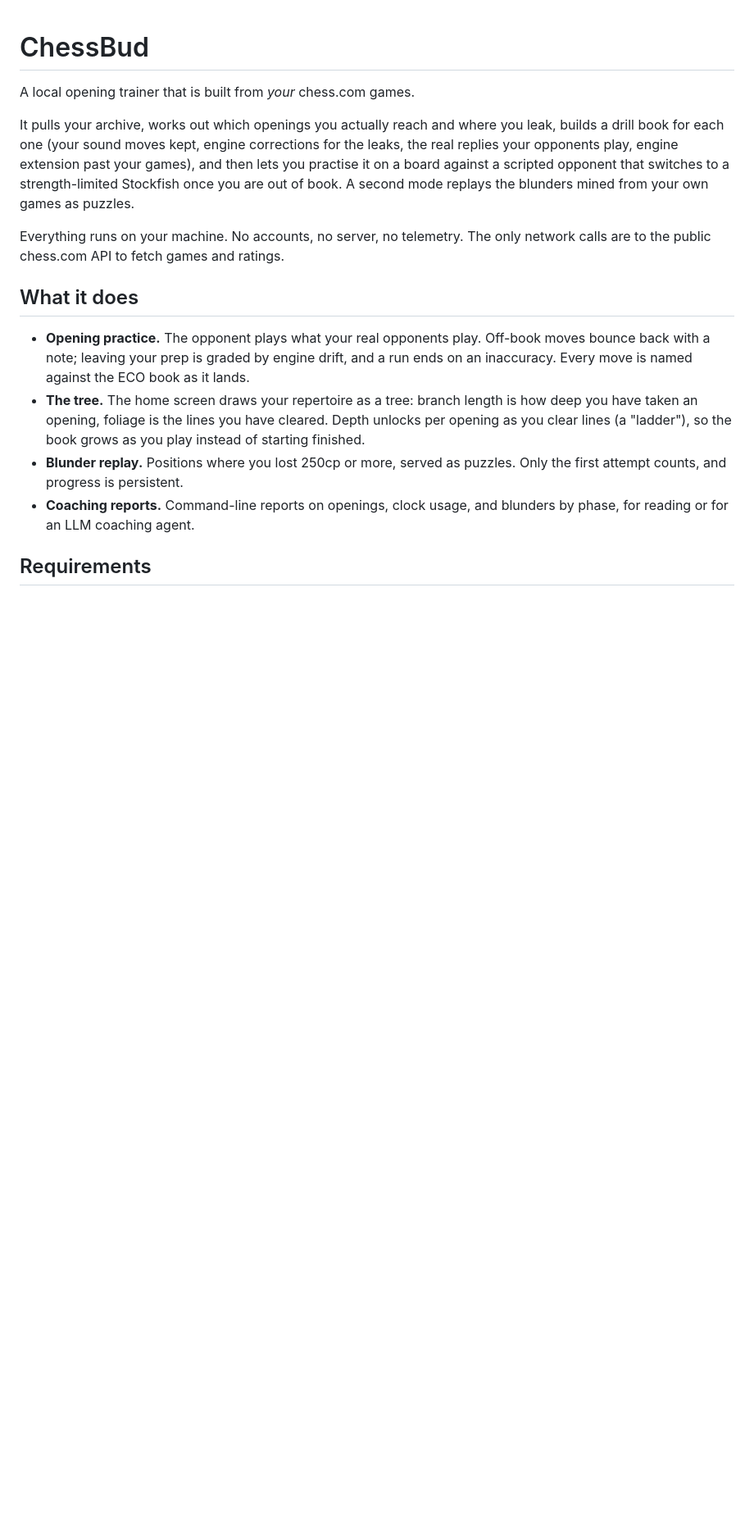
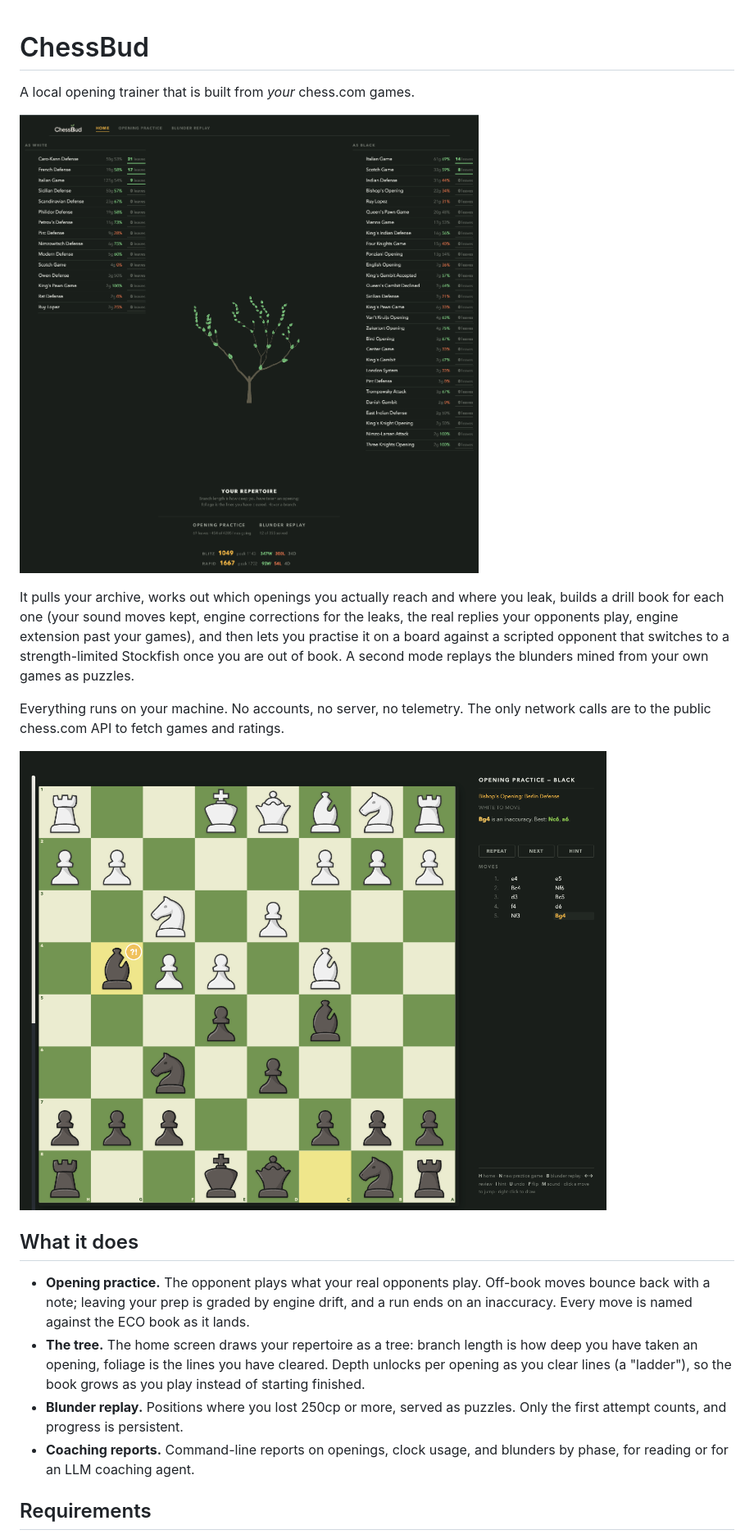
Before and after one commit to mjfuentes/ChessBud, a Markdown page: README.md, the part around the change. Shown at 82% size. GitHub-like rendering; pictures changed too: docs/home.png (added), docs/practice.png (added); blank space fills up the shorter version.

Commit message:
docs: add home and opening practice screenshots

```diff
--- a/README.md
+++ b/README.md
@@ -1,6 +1,8 @@
 # ChessBud
 
 A local opening trainer that is built from *your* chess.com games.
+
+![Home: your repertoire as a tree](docs/home.png)
 
 It pulls your archive, works out which openings you actually reach and where
 you leak, builds a drill book for each one (your sound moves kept, engine
@@ -12,6 +14,8 @@ puzzles.
 
 Everything runs on your machine. No accounts, no server, no telemetry. The
 only network calls are to the public chess.com API to fetch games and ratings.
+
+![Opening practice: an inaccuracy flagged with the best moves](docs/practice.png)
 
 ## What it does
 
```
